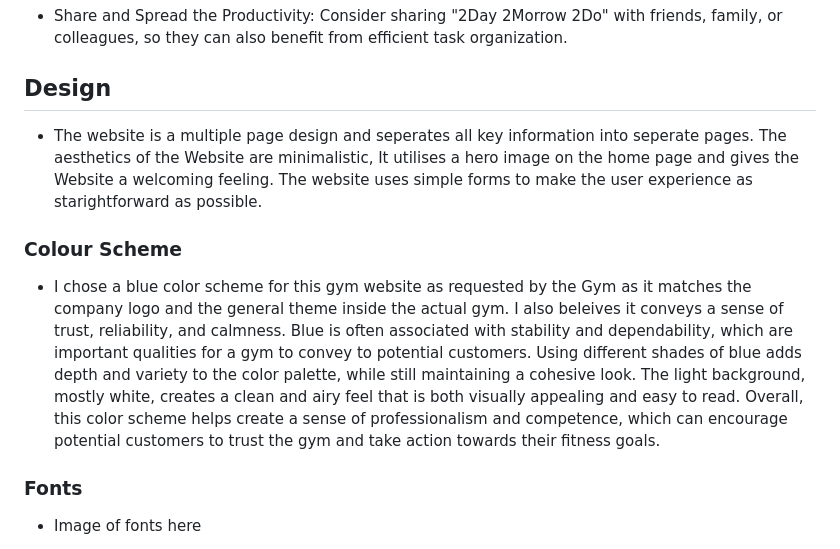
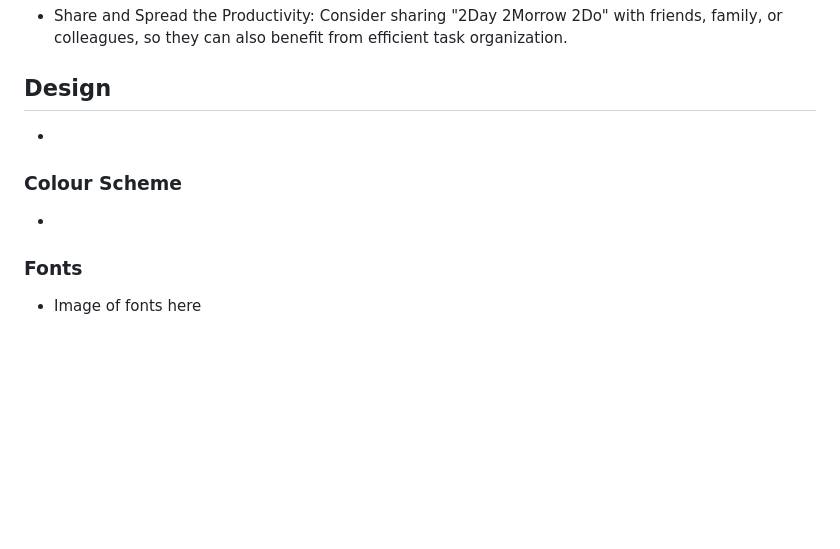
Before and after one commit to lewisjones37/MSP2_to-do-list, a Markdown page: README.md, the part around the change. Rendered like a GitHub page; blank space fills up the shorter version.

Commit message:
removed design and color scheme placeholders

```diff
--- a/README.md
+++ b/README.md
@@ -134,11 +134,11 @@ These returning visitor goals reinforce the positive experience and benefits tha
 
 
 ## Design
-- The website is a multiple page design and seperates all key information into seperate pages. The aesthetics of the Website are minimalistic, It utilises a hero image on the home page and gives the Website a welcoming feeling. The website uses simple forms to make the user experience as starightforward as possible.
+-
 
 ### Colour Scheme
 
-- I chose a blue color scheme for this gym website as requested by the Gym as it matches the company logo and the general theme inside the actual gym. I also beleives it conveys a sense of trust, reliability, and calmness. Blue is often associated with stability and dependability, which are important qualities for a gym to convey to potential customers. Using different shades of blue adds depth and variety to the color palette, while still maintaining a cohesive look. The light background, mostly white, creates a clean and airy feel that is both visually appealing and easy to read. Overall, this color scheme helps create a sense of professionalism and competence, which can encourage potential customers to trust the gym and take action towards their fitness goals.
+-
 
 ### Fonts
 
```
